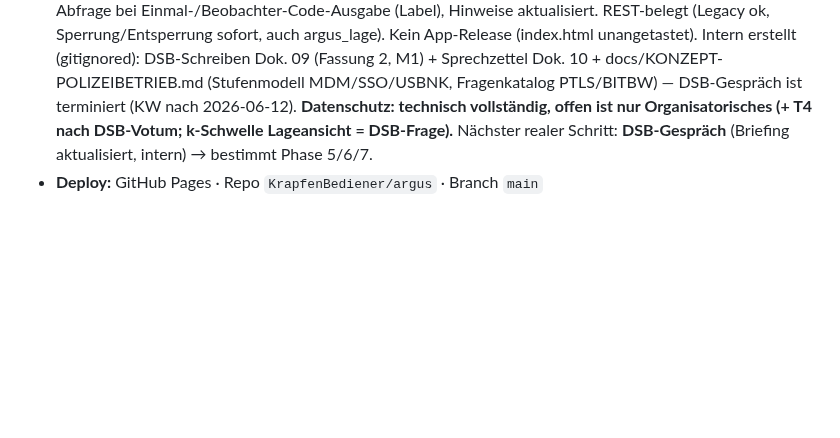
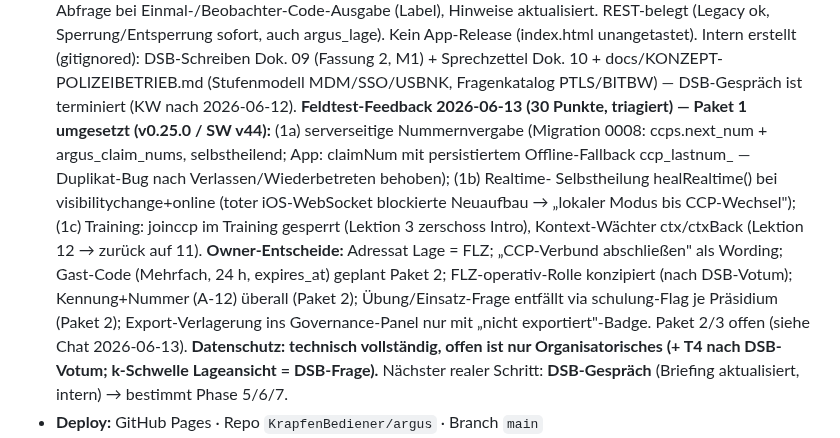
Before and after one commit to KrapfenBediener/argus, a Markdown page: .planning/STATE.md, the part around the change. Drawn GitHub-style; blank space fills up the shorter version.

Commit message:
docs(planning): STATE — Feedback-Triage 2026-06-13, Paket 1 umgesetzt (v0.25.0), Owner-Entscheide festgehalten
Co-Authored-By: Claude Fable 5 <noreply@anthropic.com>

```diff
--- a/.planning/STATE.md
+++ b/.planning/STATE.md
@@ -34,6 +34,21 @@
   Sprechzettel Dok. 10 + docs/KONZEPT-POLIZEIBETRIEB.md (Stufenmodell
   MDM/SSO/USBNK, Fragenkatalog PTLS/BITBW) — DSB-Gespräch ist terminiert
   (KW nach 2026-06-12).
+  **Feldtest-Feedback 2026-06-13 (30 Punkte, triagiert) — Paket 1
+  umgesetzt (v0.25.0 / SW v44):** (1a) serverseitige Nummernvergabe
+  (Migration 0008: ccps.next_num + argus_claim_nums, selbstheilend;
+  App: claimNum mit persistiertem Offline-Fallback ccp_lastnum_<id> —
+  Duplikat-Bug nach Verlassen/Wiederbetreten behoben); (1b) Realtime-
+  Selbstheilung healRealtime() bei visibilitychange+online (toter
+  iOS-WebSocket blockierte Neuaufbau → „lokaler Modus bis CCP-Wechsel");
+  (1c) Training: joinccp im Training gesperrt (Lektion 3 zerschoss
+  Intro), Kontext-Wächter ctx/ctxBack (Lektion 12 → zurück auf 11).
+  **Owner-Entscheide:** Adressat Lage = FLZ; „CCP-Verbund abschließen"
+  als Wording; Gast-Code (Mehrfach, 24 h, expires_at) geplant Paket 2;
+  FLZ-operativ-Rolle konzipiert (nach DSB-Votum); Kennung+Nummer (A-12)
+  überall (Paket 2); Übung/Einsatz-Frage entfällt via schulung-Flag je
+  Präsidium (Paket 2); Export-Verlagerung ins Governance-Panel nur mit
+  „nicht exportiert"-Badge. Paket 2/3 offen (siehe Chat 2026-06-13).
   **Datenschutz: technisch vollständig, offen ist nur Organisatorisches
   (+ T4 nach DSB-Votum; k-Schwelle Lageansicht = DSB-Frage).**
   Nächster realer Schritt: **DSB-Gespräch** (Briefing aktualisiert, intern)
```
